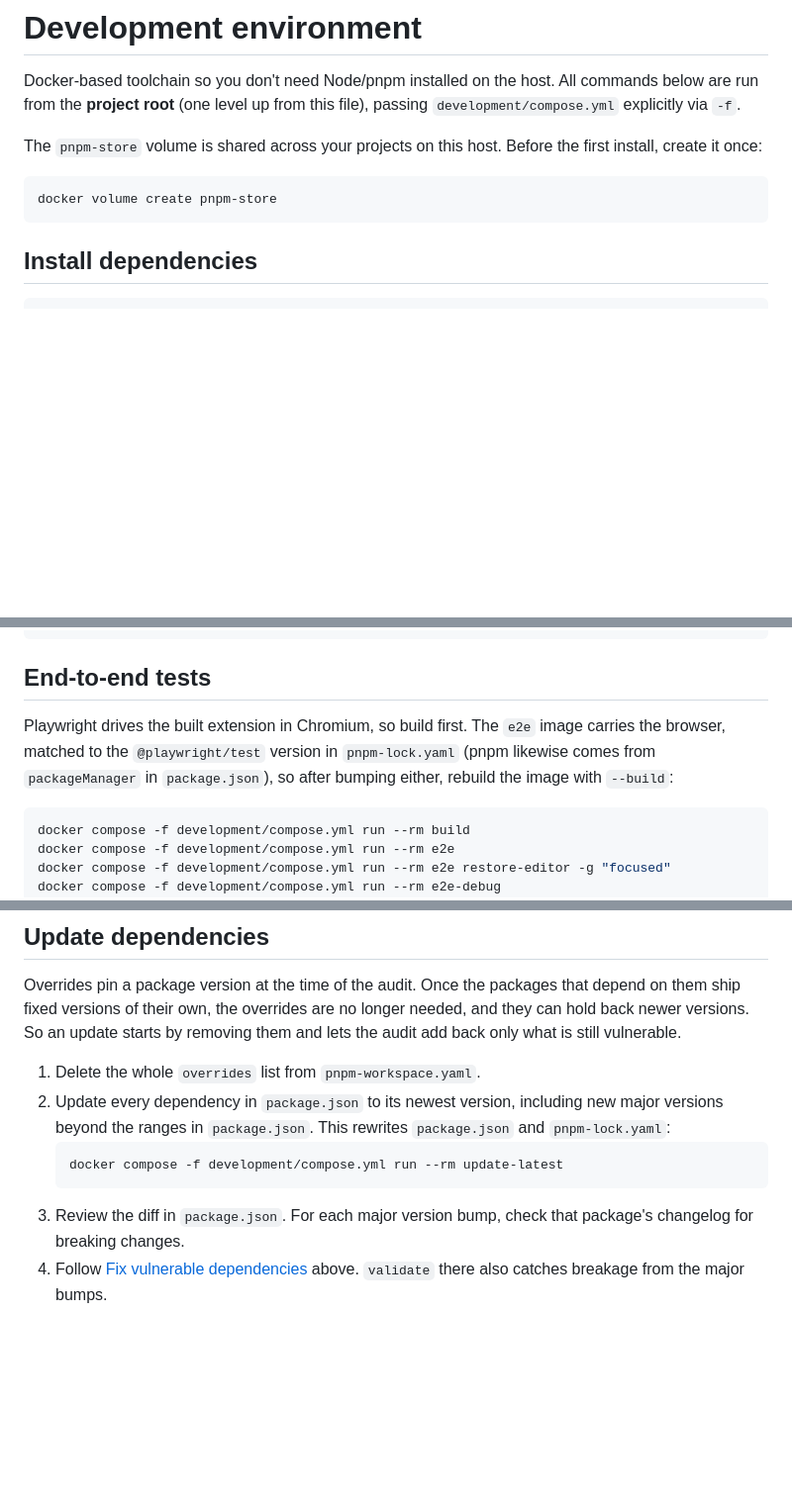
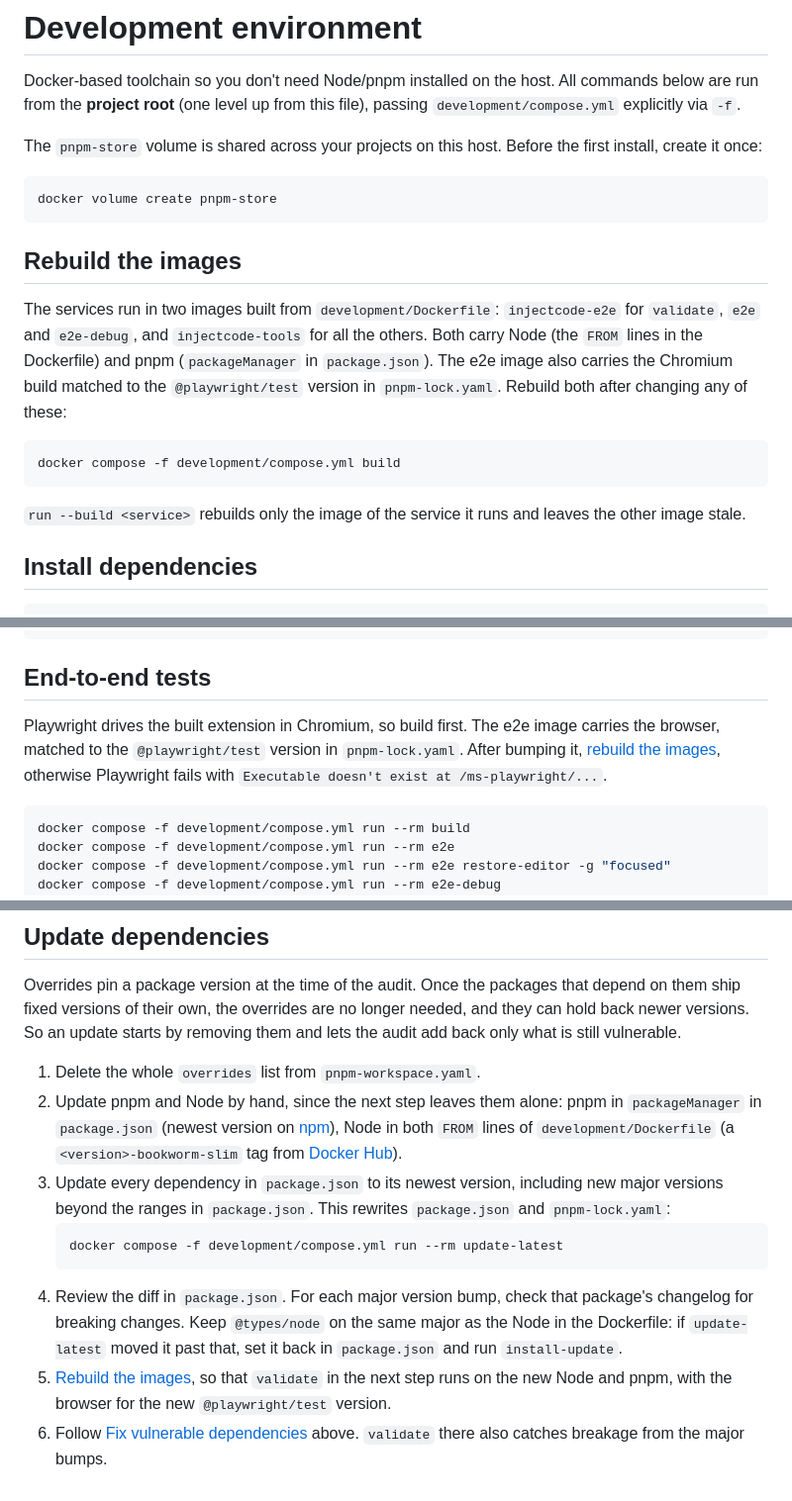
Before and after one commit to jaakkytt/InjectCode, a Markdown page: development/README.md, 3 parts joined by grey strips. Shown at 99% size. GitHub-like rendering; blank space fills up the shorter version.

Commit message:
#4 Update dependencies and app version

````diff
--- a/development/README.md
+++ b/development/README.md
@@ -10,6 +10,19 @@ create it once:
 ```sh
 docker volume create pnpm-store
 ```
+
+## Rebuild the images
+
+The services run in two images built from `development/Dockerfile`: `injectcode-e2e` for `validate`, `e2e` and
+`e2e-debug`, and `injectcode-tools` for all the others. Both carry Node (the `FROM` lines in the Dockerfile) and pnpm
+(`packageManager` in `package.json`). The e2e image also carries the Chromium build matched to the `@playwright/test`
+version in `pnpm-lock.yaml`. Rebuild both after changing any of these:
+
+```sh
+docker compose -f development/compose.yml build
+```
+
+`run --build <service>` rebuilds only the image of the service it runs and leaves the other image stale.
 
 ## Install dependencies
 
@@ -62,9 +71,9 @@ docker compose -f development/compose.yml run --rm test
 
 ## End-to-end tests
 
-Playwright drives the built extension in Chromium, so build first. The `e2e` image carries the browser, matched
-to the `@playwright/test` version in `pnpm-lock.yaml` (pnpm likewise comes from `packageManager` in
-`package.json`), so after bumping either, rebuild the image with `--build`:
+Playwright drives the built extension in Chromium, so build first. The e2e image carries the browser, matched to the
+`@playwright/test` version in `pnpm-lock.yaml`. After bumping it, [rebuild the images](#rebuild-the-images), otherwise
+Playwright fails with `Executable doesn't exist at /ms-playwright/...`.
 
 ```sh
 docker compose -f development/compose.yml run --rm build
@@ -139,11 +148,18 @@ their own, the overrides are no longer needed, and they can hold back newer vers
 them and lets the audit add back only what is still vulnerable.
 
 1. Delete the whole `overrides` list from `pnpm-workspace.yaml`.
-2. Update every dependency in `package.json` to its newest version, including new major versions beyond the ranges in
+2. Update pnpm and Node by hand, since the next step leaves them alone: pnpm in `packageManager` in `package.json`
+   (newest version on [npm](https://www.npmjs.com/package/pnpm)), Node in both `FROM` lines of
+   `development/Dockerfile` (a `<version>-bookworm-slim` tag from [Docker Hub](https://hub.docker.com/_/node)).
+3. Update every dependency in `package.json` to its newest version, including new major versions beyond the ranges in
    `package.json`. This rewrites `package.json` and `pnpm-lock.yaml`:
     ```sh
     docker compose -f development/compose.yml run --rm update-latest
     ```
-3. Review the diff in `package.json`. For each major version bump, check that package's changelog for breaking changes.
-4. Follow [Fix vulnerable dependencies](#fix-vulnerable-dependencies) above. `validate` there also catches breakage from
+4. Review the diff in `package.json`. For each major version bump, check that package's changelog for breaking changes.
+   Keep `@types/node` on the same major as the Node in the Dockerfile: if `update-latest` moved it past that, set it
+   back in `package.json` and run `install-update`.
+5. [Rebuild the images](#rebuild-the-images), so that `validate` in the next step runs on the new Node and pnpm, with
+   the browser for the new `@playwright/test` version.
+6. Follow [Fix vulnerable dependencies](#fix-vulnerable-dependencies) above. `validate` there also catches breakage from
    the major bumps.
````
Also changed, not shown: other parts of development/README.md (+2 -6 lines), CHANGELOG.md (+3 -0 lines), README.md (+2 -2 lines), popup.png, 7 other files.
